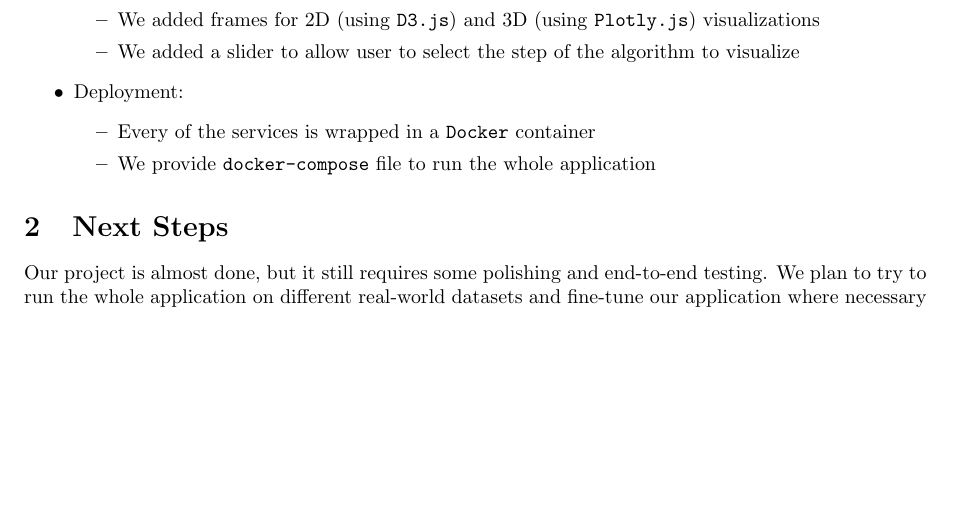
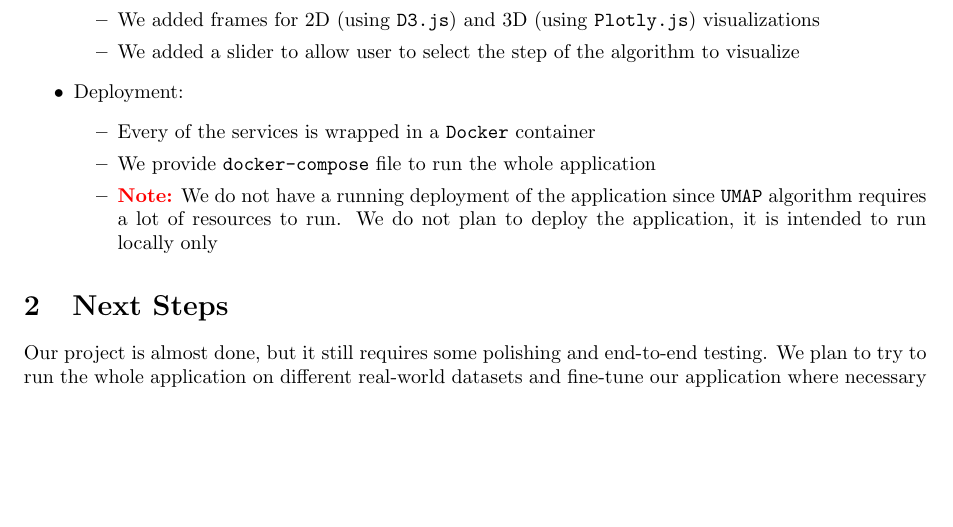
Before and after one commit to Data-Wrangling-and-Visualisation/UMAP-visualization, a LaTeX document (checkpoint2/main.tex): part of the page, cut so that both start at the same text. Compiled offline with pdfLaTeX.

Commit message:
Add disclaimer to checkpoint 2

```diff
--- a/checkpoint2/main.tex
+++ b/checkpoint2/main.tex
@@ -51,6 +51,7 @@ By the time of the second checkpoint, we have almost completed the plan of our p
 	      \begin{itemize}
 		      \item Every of the services is wrapped in a \texttt{Docker} container
 		      \item We provide \texttt{docker-compose} file to run the whole application
+			  \item \textcolor{red}{\textbf{Note:}} We do not have a running deployment of the application since \texttt{UMAP} algorithm requires a lot of resources to run. We do not plan to deploy the application, it is intended to run locally only
 	      \end{itemize}
 \end{itemize}
 
```
Also changed, not shown: checkpoint2/main.pdf.
